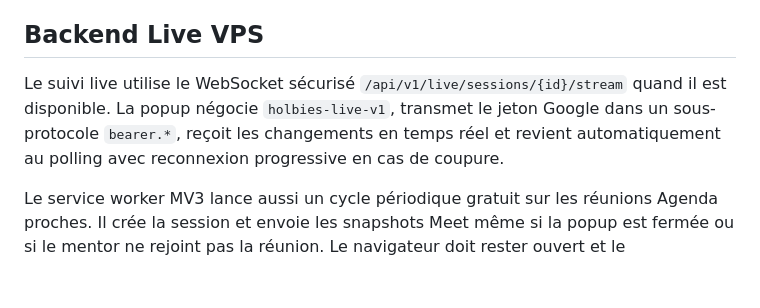
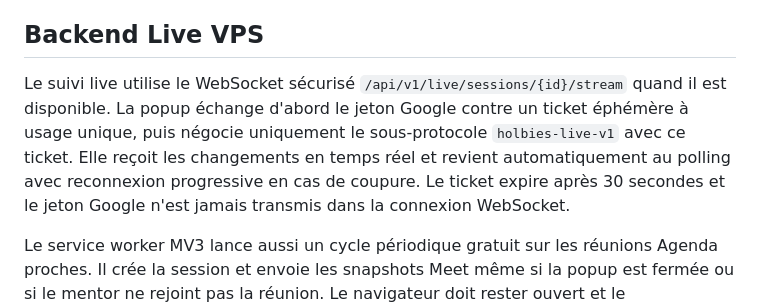
Before and after one commit to Krapaud-Labs/holbies-meet-tracker, a Markdown page: README.md, the part around the change. Drawn GitHub-style; blank space fills up the shorter version.

Commit message:
docs(websocket): document ticket handshake

```diff
--- a/README.md
+++ b/README.md
@@ -20,7 +20,7 @@ Le bouton de connexion lance désormais le consentement Google via `chrome.ident
 
 ## Backend Live VPS
 
-Le suivi live utilise le WebSocket sécurisé `/api/v1/live/sessions/{id}/stream` quand il est disponible. La popup négocie `holbies-live-v1`, transmet le jeton Google dans un sous-protocole `bearer.*`, reçoit les changements en temps réel et revient automatiquement au polling avec reconnexion progressive en cas de coupure.
+Le suivi live utilise le WebSocket sécurisé `/api/v1/live/sessions/{id}/stream` quand il est disponible. La popup échange d'abord le jeton Google contre un ticket éphémère à usage unique, puis négocie uniquement le sous-protocole `holbies-live-v1` avec ce ticket. Elle reçoit les changements en temps réel et revient automatiquement au polling avec reconnexion progressive en cas de coupure. Le ticket expire après 30 secondes et le jeton Google n'est jamais transmis dans la connexion WebSocket.
 
 Le service worker MV3 lance aussi un cycle périodique gratuit sur les réunions Agenda proches. Il crée la session et envoie les snapshots Meet même si la popup est fermée ou si le mentor ne rejoint pas la réunion. Le navigateur doit rester ouvert et le consentement Google doit avoir été accordé au moins une fois.
 Après la fin prévue dans Agenda, il attend dix minutes avant de clôturer la session et de calculer les absents. Cette marge protège les réunions qui débordent ; elle ne déclare jamais absent un invité pendant la réunion active.
```
